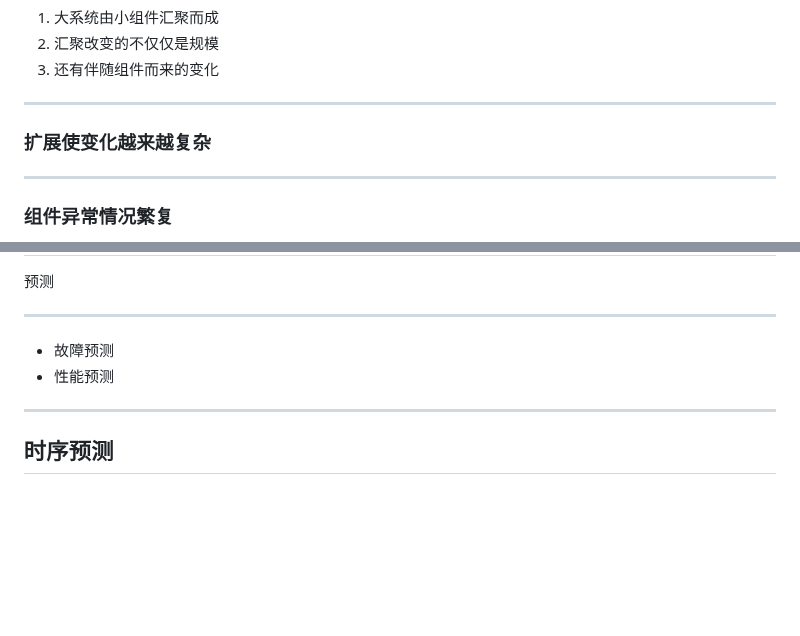
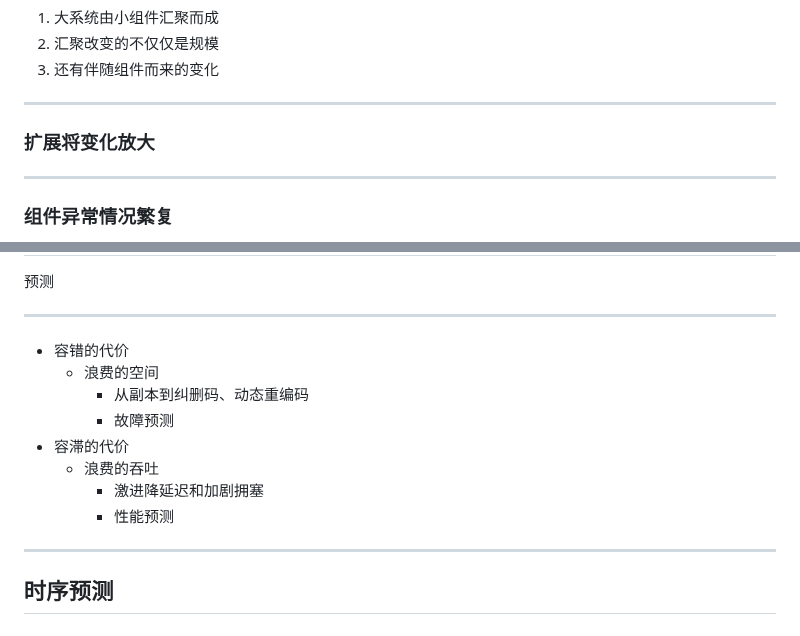
Before and after one commit to cs-course/data-center-course, a Markdown page: system-for-cloud.md, 2 parts joined by grey strips. GitHub-like rendering; blank space fills up the shorter version.

```diff
--- a/system-for-cloud.md
+++ b/system-for-cloud.md
@@ -665,7 +683,7 @@ Source: <http://www.minio.org.cn/static/picture/architecture_diagram.svg>
 
 ---
 
-### 扩展使变化越来越复杂
+### 扩展将变化放大
 
 <style scoped>
   h3 {
@@ -883,8 +901,14 @@ Source: <https://bravenewgeek.com/everything-you-know-about-latency-is-wrong/>
 
 ---
 
-- 故障预测
-- 性能预测
+- 容错的代价
+  - 浪费的空间
+    - 从副本到纠删码、动态重编码
+    - 故障预测
+- 容滞的代价
+  - 浪费的吞吐
+    - 激进降延迟和加剧拥塞
+    - 性能预测
 
 ---
 
```
Also changed, not shown: other parts of system-for-cloud.md (+19 -1 lines), images/the-long-tail.jpg (added).
